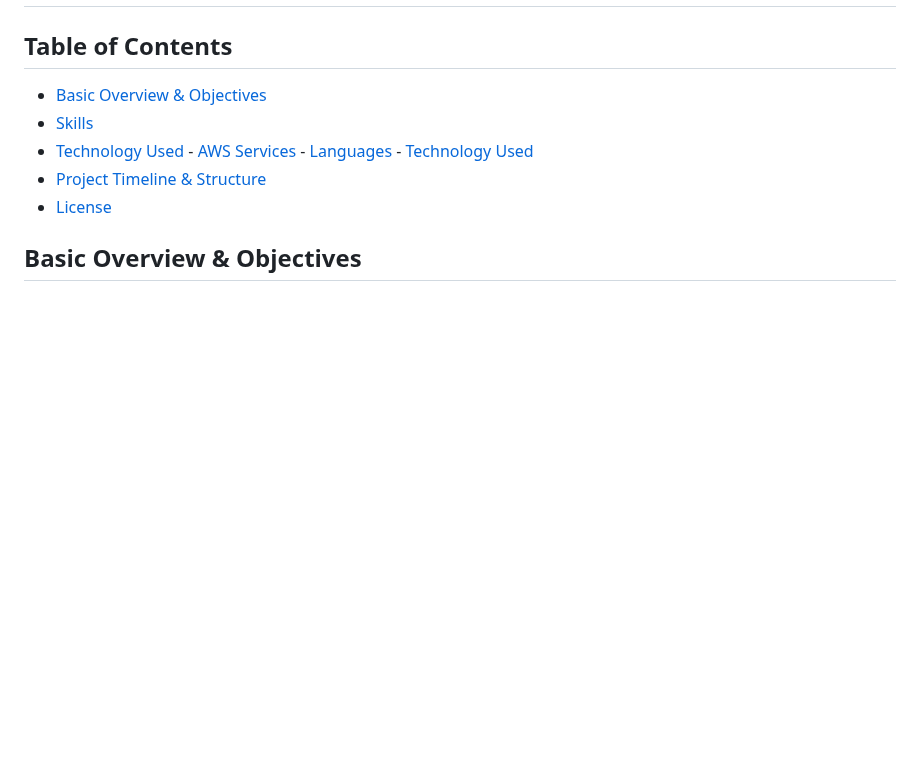
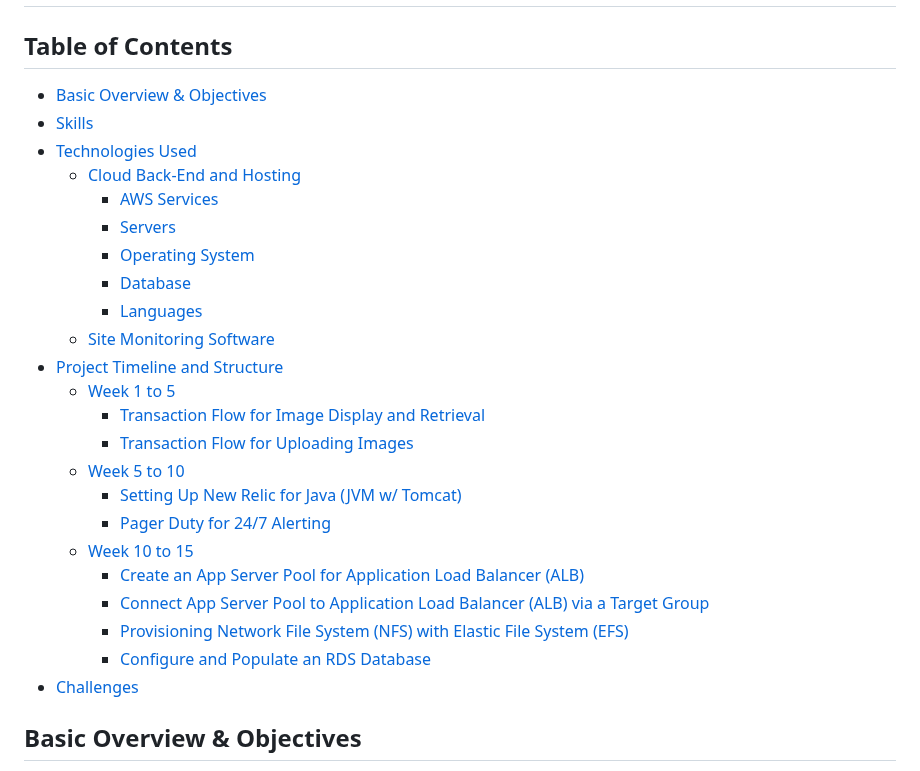
Before and after one commit to tadiusfrank2001/Managing_Complex_Cloud_Systems_CS181Y, a Markdown page: README.md, the part around the change. Drawn GitHub-style; blank space fills up the shorter version.

Commit message:
Final Table of Contents

```diff
--- a/README.md
+++ b/README.md
@@ -1,16 +1,29 @@
 # Managing-Complex-Cloud-Systems-CS181Y
 
 ## Table of Contents
-
-- [Basic Overview & Objectives](#BasicOverview&Objectives)
-- [Skills](#Skills)
-- [Technology Used](#TechnologiesUsed)
-      - [AWS Services](#AWSServices)
-      - [Languages](#Languages)
-      - [Technology Used](#TechnologiesUsed)
-- [Project Timeline & Structure](#ProjectTimelineandStructure)
-- [License](#license)
-
+- [Basic Overview & Objectives](#basic-overview--objectives)
+- [Skills](#skills)
+- [Technologies Used](#technologies-used)
+  - [Cloud Back-End and Hosting](#cloud-back-end-and-hosting)
+    - [AWS Services](#aws-services)
+    - [Servers](#servers)
+    - [Operating System](#operating-system)
+    - [Database](#database)
+    - [Languages](#languages)
+  - [Site Monitoring Software](#site-monitoring-software)
+- [Project Timeline and Structure](#project-timeline-and-structure)
+  - [Week 1 to 5](#week-1-to-5)
+    - [Transaction Flow for Image Display and Retrieval](#transaction-flow-for-image-display-and-retrieval)
+    - [Transaction Flow for Uploading Images](#transaction-flow-for-uploading-images)
+  - [Week 5 to 10](#week-5-to-10)
+    - [Setting Up New Relic for Java (JVM w/ Tomcat)](#setting-up-new-relic-for-java-jvm-w-tomcat)
+    - [Pager Duty for 24/7 Alerting](#pager-duty-for-247-alerting)
+  - [Week 10 to 15](#week-10-to-15)
+    - [Create an App Server Pool for Application Load Balancer (ALB)](#create-an-app-server-pool-for-application-load-balancer-alb)
+    - [Connect App Server Pool to Application Load Balancer (ALB) via a Target Group](#connect-app-server-pool-to-application-load-balancer-alb-via-a-target-group)
+    - [Provisioning Network File System (NFS) with Elastic File System (EFS)](#provisioning-network-file-system-nfs-with-elastic-file-system-efs)
+    - [Configure and Populate an RDS Database](#configure-and-populate-an-rds-database)
+- [Challenges](#challenges)
 
 
 ## Basic Overview & Objectives
```
